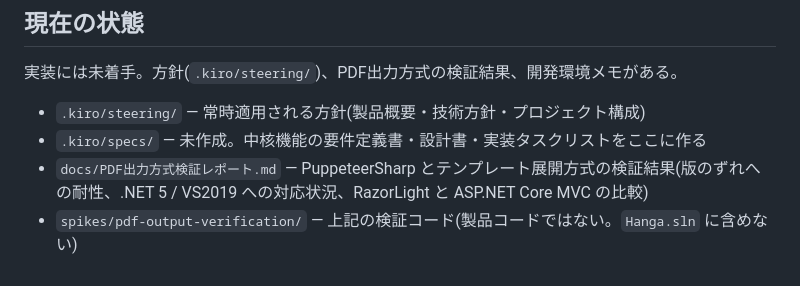
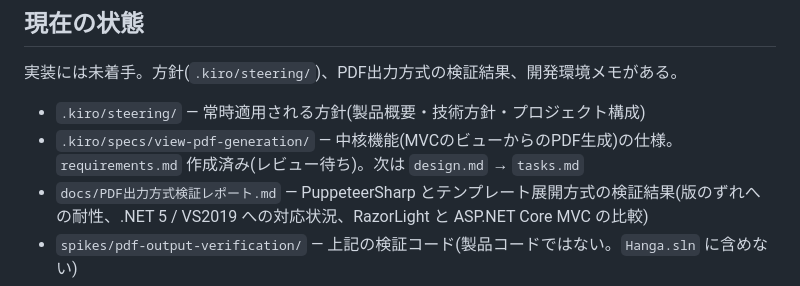
Before and after one commit to jskny/Hanga, a Markdown page: CLAUDE.md, the part around the change. GitHub-like rendering.

Commit message:
spec: 中核機能(MVCのビューからのPDF生成)の要件定義書を追加
これまでの検証結果と利用部門の回答をもとに、ビューのHTML化、PDF生成、
外部リソースとAPIへの要求、表示完了の待機、用紙・体裁のオプション、外字・異体字、
PDFの返し方、エラー、スレッドセーフ、性能、Chromium更新への備え、技術的制約の
12要件をEARS形式で定義した。バッチはこの版の対象外とした。

Co-Authored-By: Claude Opus 5.5 <noreply@anthropic.com>
Claude-Session: https://claude.ai/code/session_01W8zE7VEbQiL3rXfu6fAGKH

```diff
--- a/CLAUDE.md
+++ b/CLAUDE.md
@@ -8,7 +8,7 @@ CSHTML(Razor)テンプレートとデータから、帳票PDFを簡易的に生
 実装には未着手。方針(`.kiro/steering/`)、PDF出力方式の検証結果、開発環境メモがある。
 
 - `.kiro/steering/` — 常時適用される方針(製品概要・技術方針・プロジェクト構成)
-- `.kiro/specs/` — 未作成。中核機能の要件定義書・設計書・実装タスクリストをここに作る
+- `.kiro/specs/view-pdf-generation/` — 中核機能(MVCのビューからのPDF生成)の仕様。`requirements.md` 作成済み(レビュー待ち)。次は `design.md` → `tasks.md`
 - `docs/PDF出力方式検証レポート.md` — PuppeteerSharp とテンプレート展開方式の検証結果(版のずれへの耐性、.NET 5 / VS2019 への対応状況、RazorLight と ASP.NET Core MVC の比較)
 - `spikes/pdf-output-verification/` — 上記の検証コード(製品コードではない。`Hanga.sln` に含めない)
 - `docs/開発環境メモ.md` — Claude Code on the web実行環境の注意点(.NET 5のビルド方法、日本語フォント、Chromium、`pkill -f`の自己マッチ問題など)
```
Also changed, not shown: 1 other file.
